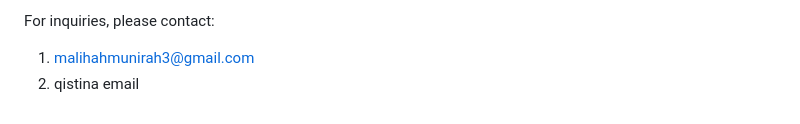
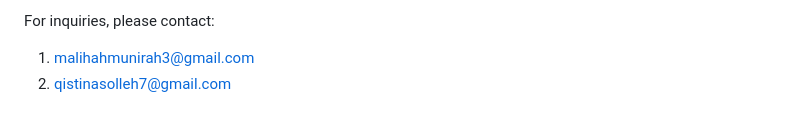
Before and after one commit to malihahmunirah/smart-street-lighting, a Markdown page: README.md, the part around the change. GitHub-like rendering.

Commit message:
updated email

```diff
--- a/README.md
+++ b/README.md
@@ -115,4 +115,4 @@ Ensure the following are set up before running the project:
 
 For inquiries, please contact:
 1. malihahmunirah3@gmail.com
-2. qistina email
+2. qistinasolleh7@gmail.com
```
